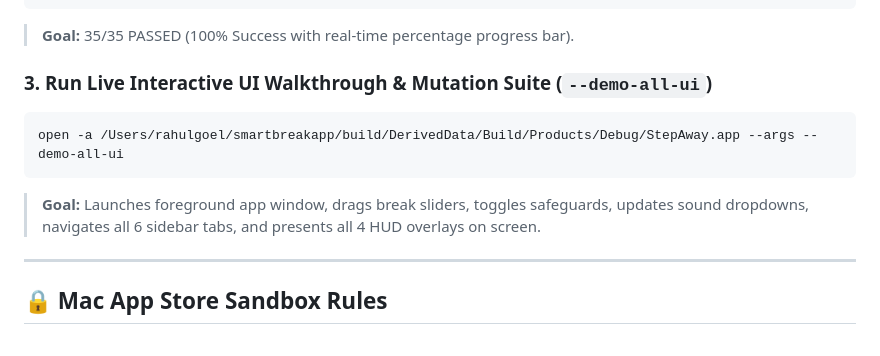
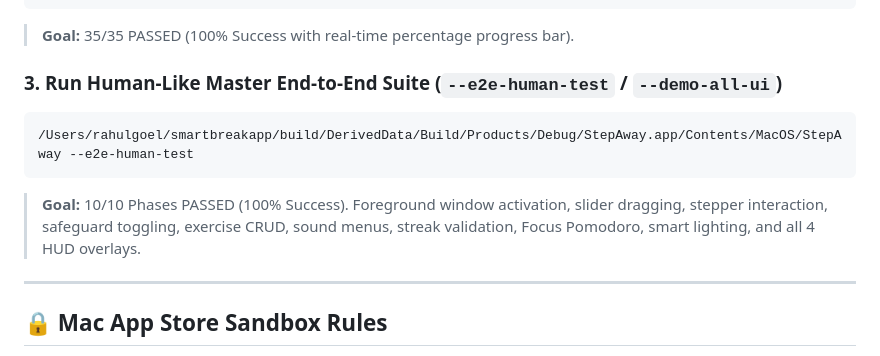
Before and after one commit to themansigoel/stepaway, a Markdown page: AGENTS.md, the part around one of its changes. Rendered like a GitHub page.

````diff
--- a/AGENTS.md
+++ b/AGENTS.md
@@ -31,11 +31,11 @@ xcodebuild -project /Users/rahulgoel/smartbreakapp/StepAway.xcodeproj -scheme St
 ```
 > **Goal:** 35/35 PASSED (100% Success with real-time percentage progress bar).
 
-### 3. Run Live Interactive UI Walkthrough & Mutation Suite (`--demo-all-ui`)
+### 3. Run Human-Like Master End-to-End Suite (`--e2e-human-test` / `--demo-all-ui`)
 ```bash
-open -a /Users/rahulgoel/smartbreakapp/build/DerivedData/Build/Products/Debug/StepAway.app --args --demo-all-ui
+/Users/rahulgoel/smartbreakapp/build/DerivedData/Build/Products/Debug/StepAway.app/Contents/MacOS/StepAway --e2e-human-test
 ```
-> **Goal:** Launches foreground app window, drags break sliders, toggles safeguards, updates sound dropdowns, navigates all 6 sidebar tabs, and presents all 4 HUD overlays on screen.
+> **Goal:** 10/10 Phases PASSED (100% Success). Foreground window activation, slider dragging, stepper interaction, safeguard toggling, exercise CRUD, sound menus, streak validation, Focus Pomodoro, smart lighting, and all 4 HUD overlays.
 
 ---
 
````
Also changed, not shown: other parts of AGENTS.md (+31 -0 lines).
